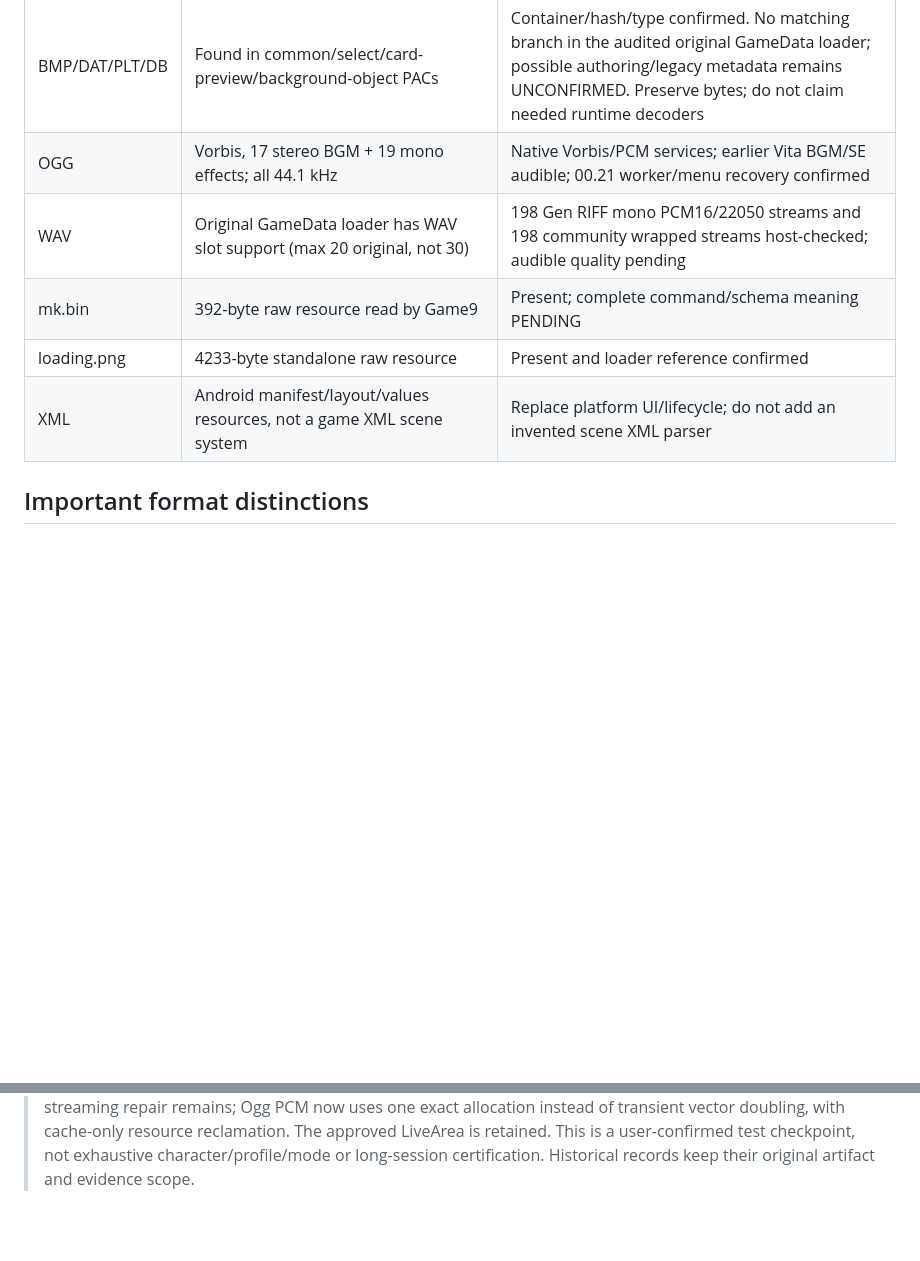
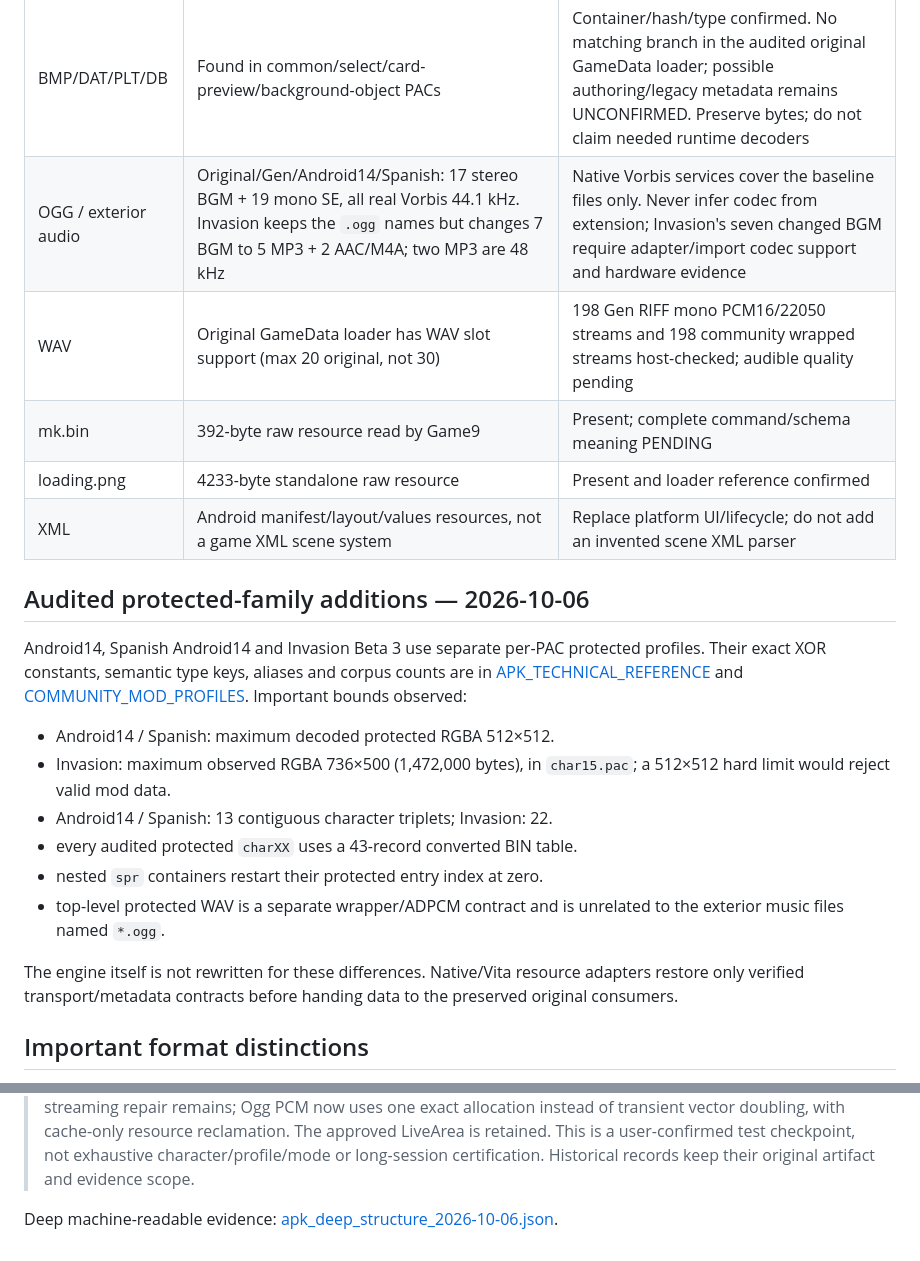
Before and after one commit to VegettoSan/Drag-n-Ball-Tap-Battle-PS-Vita, a Markdown page: docs/RESOURCE_FORMATS.md, 2 parts joined by grey strips. Drawn GitHub-style; blank space fills up the shorter version.

Commit message:
Document protected APK bounds and real Invasion media codecs

```diff
--- a/docs/RESOURCE_FORMATS.md
+++ b/docs/RESOURCE_FORMATS.md
@@ -18,11 +18,31 @@ see [CURRENT_STATUS](CURRENT_STATUS.md) for device/host scope.
 | BIN | Original loader data[2] or selected binCnv table; SPR BIN drives composed quads in DrawSprite | Multiple BIN schemas. SPR draws positions/UVs and blend flags from metadata, not guessed rectangles. Original consumers retained; verified top-level community BIN normalization, nested SPR BIN untouched |
 | GDT | Present in scenarios/card/gamedata/text resources | Not explicitly dispatched by observed GameData branches. Do not confuse tag 'gdt' with gameplay DAC converted to piGameData. Meaning/consumers UNCONFIRMED |
 | BMP/DAT/PLT/DB | Found in common/select/card-preview/background-object PACs | Container/hash/type confirmed. No matching branch in the audited original GameData loader; possible authoring/legacy metadata remains UNCONFIRMED. Preserve bytes; do not claim needed runtime decoders |
-| OGG | Vorbis, 17 stereo BGM + 19 mono effects; all 44.1 kHz | Native Vorbis/PCM services; earlier Vita BGM/SE audible; 00.21 worker/menu recovery confirmed |
+| OGG / exterior audio | Original/Gen/Android14/Spanish: 17 stereo BGM + 19 mono SE, all real Vorbis 44.1 kHz. Invasion keeps the `.ogg` names but changes 7 BGM to 5 MP3 + 2 AAC/M4A; two MP3 are 48 kHz | Native Vorbis services cover the baseline files only. Never infer codec from extension; Invasion's seven changed BGM require adapter/import codec support and hardware evidence |
 | WAV | Original GameData loader has WAV slot support (max 20 original, not 30) | 198 Gen RIFF mono PCM16/22050 streams and 198 community wrapped streams host-checked; audible quality pending |
 | mk.bin | 392-byte raw resource read by Game9 | Present; complete command/schema meaning PENDING |
 | loading.png | 4233-byte standalone raw resource | Present and loader reference confirmed |
 | XML | Android manifest/layout/values resources, not a game XML scene system | Replace platform UI/lifecycle; do not add an invented scene XML parser |
+
+## Audited protected-family additions — 2026-10-06
+
+Android14, Spanish Android14 and Invasion Beta 3 use separate per-PAC protected
+profiles. Their exact XOR constants, semantic type keys, aliases and corpus
+counts are in [APK_TECHNICAL_REFERENCE](APK_TECHNICAL_REFERENCE.md) and
+[COMMUNITY_MOD_PROFILES](COMMUNITY_MOD_PROFILES.md). Important bounds observed:
+
+- Android14 / Spanish: maximum decoded protected RGBA 512×512.
+- Invasion: maximum observed RGBA 736×500 (1,472,000 bytes), in `char15.pac`;
+  a 512×512 hard limit would reject valid mod data.
+- Android14 / Spanish: 13 contiguous character triplets; Invasion: 22.
+- every audited protected `charXX` uses a 43-record converted BIN table.
+- nested `spr` containers restart their protected entry index at zero.
+- top-level protected WAV is a separate wrapper/ADPCM contract and is unrelated
+  to the exterior music files named `*.ogg`.
+
+The engine itself is not rewritten for these differences. Native/Vita resource
+adapters restore only verified transport/metadata contracts before handing data
+to the preserved original consumers.
 
 ## Important format distinctions
 
@@ -145,3 +165,5 @@ future ports: format conversion and bridge allocation strategy are separate conc
 > not exhaustive character/profile/mode or long-session certification. Historical
 > records keep their original artifact and evidence scope.
 <!-- DBTB_CURRENT_CHECKPOINT:END -->
+
+Deep machine-readable evidence: [apk_deep_structure_2026-10-06.json](evidence/apk_deep_structure_2026-10-06.json).
```
